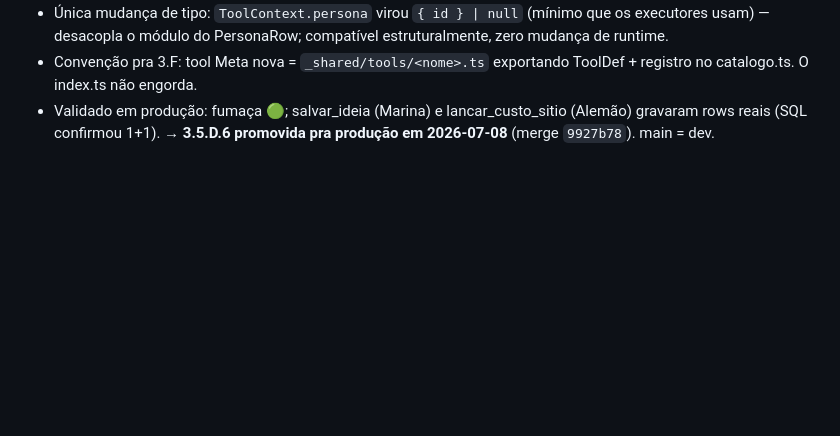
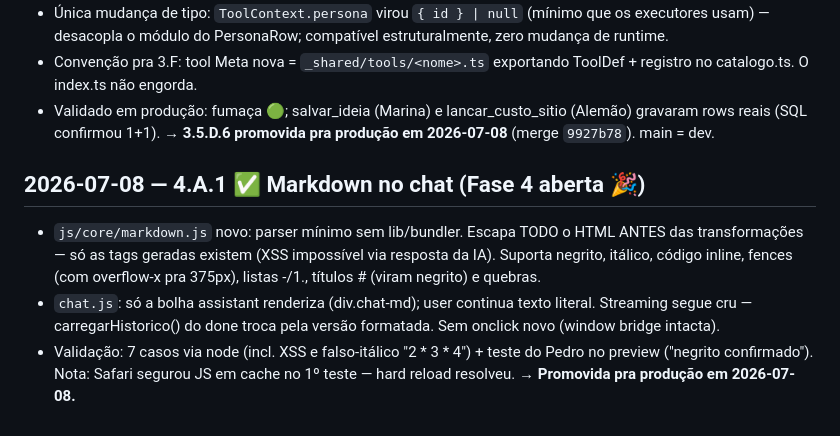
Before and after one commit to pedropertel/assistente-v4, a Markdown page: 080 - Dev Log/Dev Log — 2026-07.md, the part around the change. Rendered like a GitHub page; blank space fills up the shorter version.

Commit message:
docs(4.A.1): fechar markdown no chat no STATUS/Backlog/Dev Log
Co-Authored-By: Claude Fable 5 <noreply@anthropic.com>

```diff
--- a/080 - Dev Log/Dev Log — 2026-07.md
+++ b/080 - Dev Log/Dev Log — 2026-07.md
@@ -449,3 +449,18 @@ os docs/migrations. Produção 100% em sincronia com a `dev`.
 - Validado em produção: fumaça 🟢; salvar_ideia (Marina) e
   lancar_custo_sitio (Alemão) gravaram rows reais (SQL confirmou 1+1).
 → **3.5.D.6 promovida pra produção em 2026-07-08** (merge `9927b78`). main = dev.
+
+## 2026-07-08 — 4.A.1 ✅ Markdown no chat (Fase 4 aberta 🎉)
+
+- `js/core/markdown.js` novo: parser mínimo sem lib/bundler. Escapa TODO
+  o HTML ANTES das transformações — só as tags geradas existem (XSS
+  impossível via resposta da IA). Suporta negrito, itálico, código
+  inline, fences (com overflow-x pra 375px), listas -/1., títulos #
+  (viram negrito) e quebras.
+- `chat.js`: só a bolha assistant renderiza (div.chat-md); user continua
+  texto literal. Streaming segue cru — carregarHistorico() do done troca
+  pela versão formatada. Sem onclick novo (window bridge intacta).
+- Validação: 7 casos via node (incl. XSS e falso-itálico "2 * 3 * 4") +
+  teste do Pedro no preview ("negrito confirmado"). Nota: Safari segurou
+  JS em cache no 1º teste — hard reload resolveu.
+→ **Promovida pra produção em 2026-07-08.**
```
Also changed, not shown: Backlog — Tarefas Pequenas.md (+1 -1 lines), STATUS.md (+6 -2 lines).
